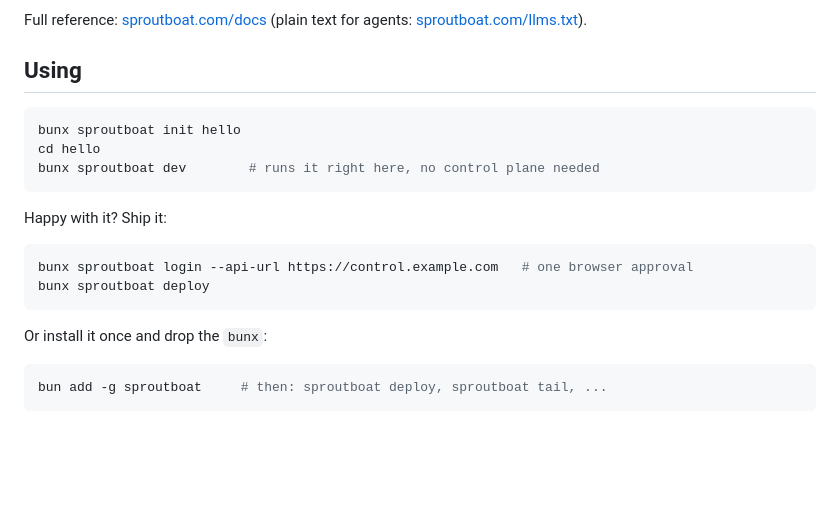
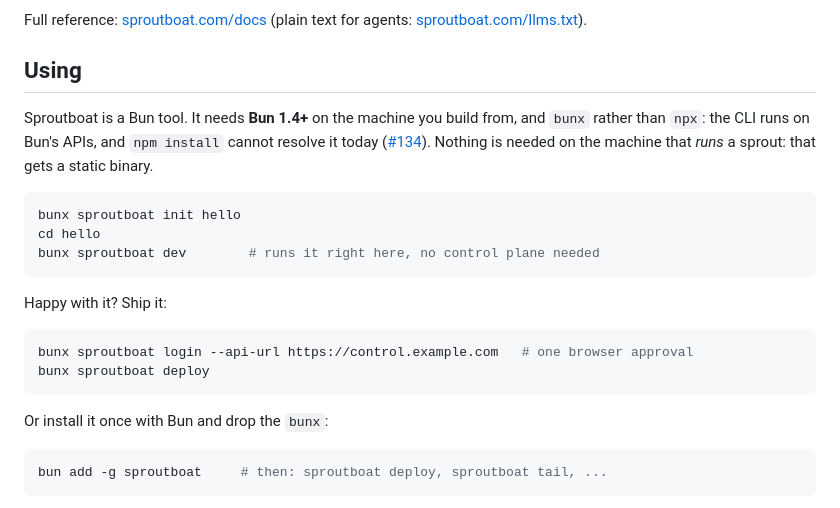
Before and after one commit to baronunread/sproutboat-cli, a Markdown page: README.md, the part around the change. Rendered like a GitHub page; blank space fills up the shorter version.

Commit message:
README: say it needs Bun, and why npx will not do
The CLI is Bun-only and nothing said so before the reader hit it. It needs Bun
1.4+ on the build machine, bunx rather than npx because the code runs on Bun
APIs, and npm install cannot even resolve the package today (#134). The machine
that serves a sprout still needs nothing, which is the part worth not confusing
with this.

Co-Authored-By: Claude Opus 5 <noreply@anthropic.com>
Claude-Session: https://claude.ai/code/session_01MZzt5scsbrqspSdVjDD9Rv

````diff
--- a/README.md
+++ b/README.md
@@ -19,6 +19,12 @@ for agents: [sproutboat.com/llms.txt](https://sproutboat.com/llms.txt)).
 
 ## Using
 
+Sproutboat is a Bun tool. It needs **Bun 1.4+** on the machine you build from,
+and `bunx` rather than `npx`: the CLI runs on Bun's APIs, and `npm install`
+cannot resolve it today ([#134](https://github.com/baronunread/sproutboat/issues/134)).
+Nothing is needed on the machine that *runs* a sprout: that gets a static
+binary.
+
 ```sh
 bunx sproutboat init hello
 cd hello
@@ -32,7 +38,7 @@ bunx sproutboat login --api-url https://control.example.com   # one browser appr
 bunx sproutboat deploy
 ```
 
-Or install it once and drop the `bunx`:
+Or install it once with Bun and drop the `bunx`:
 
 ```sh
 bun add -g sproutboat     # then: sproutboat deploy, sproutboat tail, ...
````
